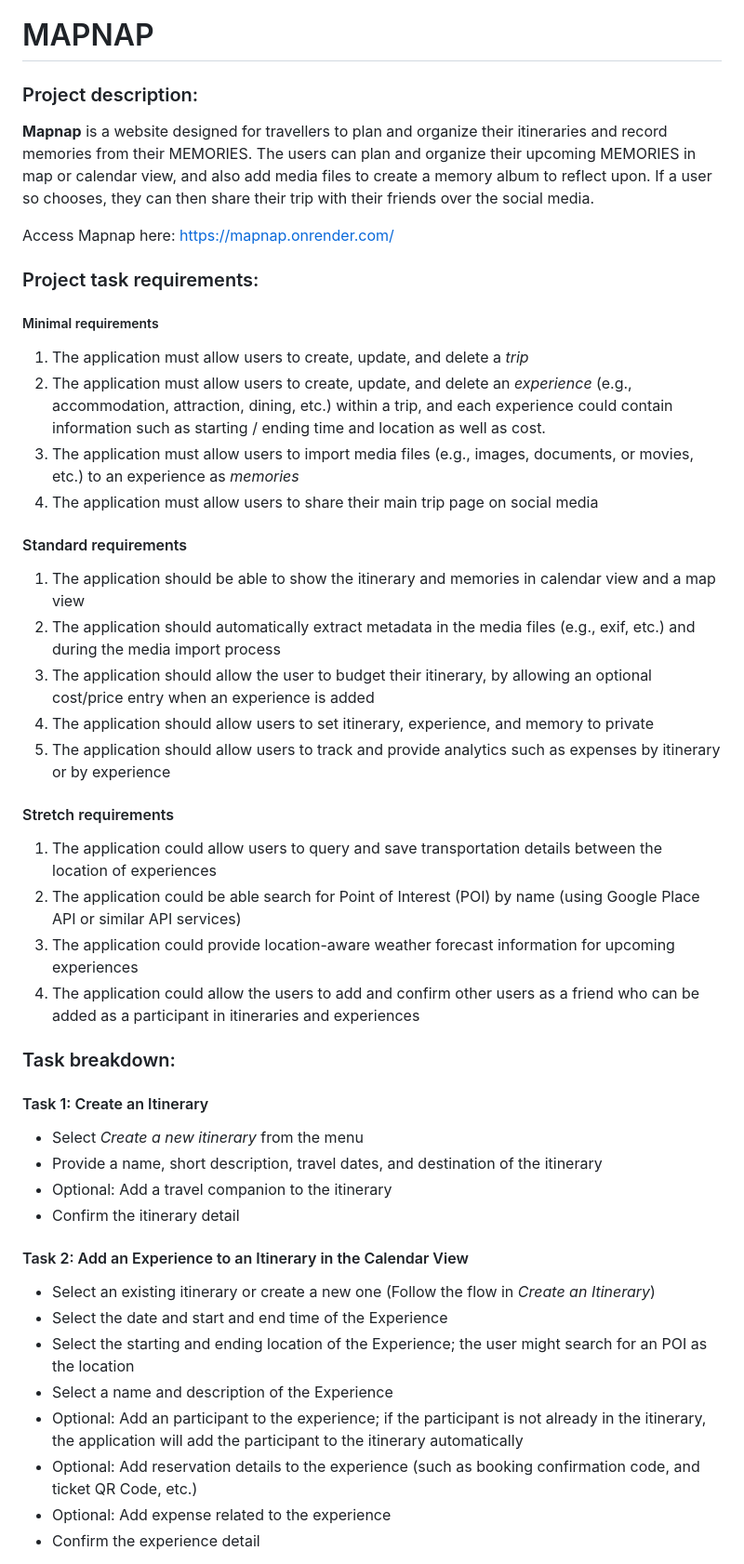
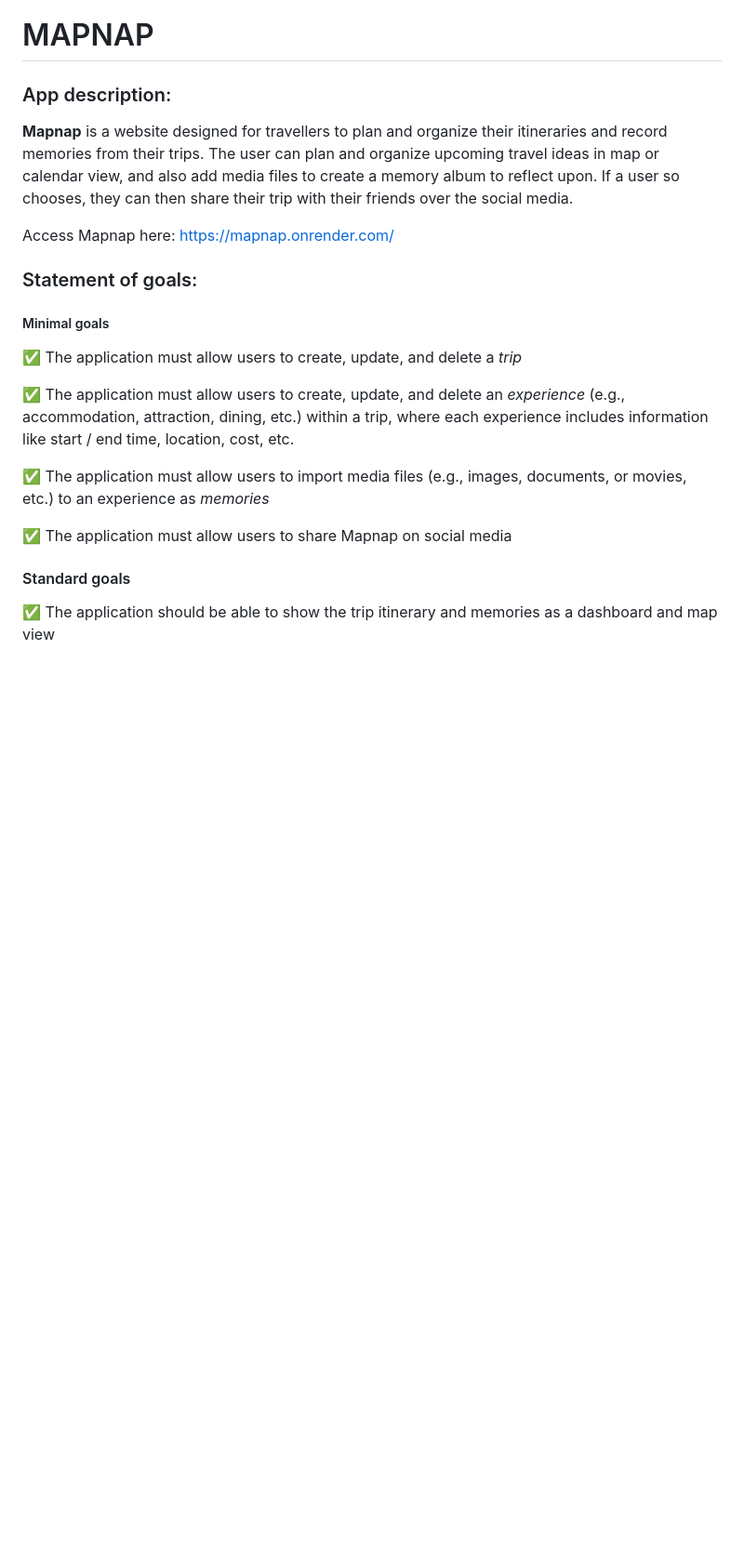
Before and after one commit to jessaberry/mapnap, a Markdown page: README.md, the part around one of its changes. Shown at 93% size. GitHub-like rendering; blank space fills up the shorter version.

```diff
--- a/README.md
+++ b/README.md
@@ -1,56 +1,33 @@
 # MAPNAP
 
-### Project description:
+### App description:
 
 [//]: # "Mapnap is a mobile app designed for anyone looking to manage a busy schedule. It is designed to manage daily routines and notify users on time-based and location-based events in response to stored user data. Location and time triggers, settings, associated events, and usage data will be stored in Mapnap's database. Additional features (depending on time) include theme support, snoozing options, and social media integration."
 
-**Mapnap** is a website designed for travellers to plan and organize their itineraries and record memories from their MEMORIES.
-The users can plan and organize their upcoming MEMORIES in map or calendar view, and also add media files to create a memory album to reflect upon.
+**Mapnap** is a website designed for travellers to plan and organize their itineraries and record memories from their trips.
+The user can plan and organize upcoming travel ideas in map or calendar view, and also add media files to create a memory album to reflect upon.
 If a user so chooses, they can then share their trip with their friends over the social media.
 
 Access Mapnap here: https://mapnap.onrender.com/
 
-### Project task requirements:
+### Statement of goals:
 
-##### Minimal requirements
+##### Minimal goals
 
-1. The application must allow users to create, update, and delete a _trip_
-2. The application must allow users to create, update, and delete an _experience_ (e.g., accommodation, attraction, dining, etc.) within a trip, and each experience could contain information such as starting / ending time and location as well as cost.
-3. The application must allow users to import media files (e.g., images, documents, or movies, etc.) to an experience as _memories_
-4. The application must allow users to share their main trip page on social media
+✅ The application must allow users to create, update, and delete a _trip_
 
-#### Standard requirements
 
-1. The application should be able to show the itinerary and memories in calendar view and a map view
-2. The application should automatically extract metadata in the media files (e.g., exif, etc.) and during the media import process
-3. The application should allow the user to budget their itinerary, by allowing an optional cost/price entry when an experience is added
-4. The application should allow users to set itinerary, experience, and memory to private
-5. The application should allow users to track and provide analytics such as expenses by itinerary or by experience
+✅ The application must allow users to create, update, and delete an _experience_ (e.g., accommodation,
+attraction, dining, etc.) within a trip, where each experience includes information like start / end time, location, cost, etc.
 
-#### Stretch requirements
 
-1. The application could allow users to query and save transportation details between the location of experiences
-2. The application could be able search for Point of Interest (POI) by name (using Google Place API or similar API services)
-3. The application could provide location-aware weather forecast information for upcoming experiences
-4. The application could allow the users to add and confirm other users as a friend who can be added as a participant in itineraries and experiences
+✅ The application must allow users to import media files (e.g., images, documents, or movies, etc.) to an experience as _memories_
 
-### Task breakdown:
 
-#### Task 1: Create an Itinerary
+✅ The application must allow users to share Mapnap on social media
 
-- Select _Create a new itinerary_ from the menu
-- Provide a name, short description, travel dates, and destination of the itinerary
-- Optional: Add a travel companion to the itinerary
-- Confirm the itinerary detail
 
-#### Task 2: Add an Experience to an Itinerary in the Calendar View
+#### Standard goals
 
-- Select an existing itinerary or create a new one (Follow the flow in _Create an Itinerary_)
-- Select the date and start and end time of the Experience
-- Select the starting and ending location of the Experience; the user might search for an POI as the location
-- Select a name and description of the Experience
-- Optional: Add an participant to the experience; if the participant is not already in the itinerary, the application will add the participant to the itinerary automatically
-- Optional: Add reservation details to the experience (such as booking confirmation code, and ticket QR Code, etc.)
-- Optional: Add expense related to the experience
-- Confirm the experience detail
+✅ The application should be able to show the trip itinerary and memories as a dashboard and map view
 
```
Also changed, not shown: other parts of README.md (+52 -43 lines).
